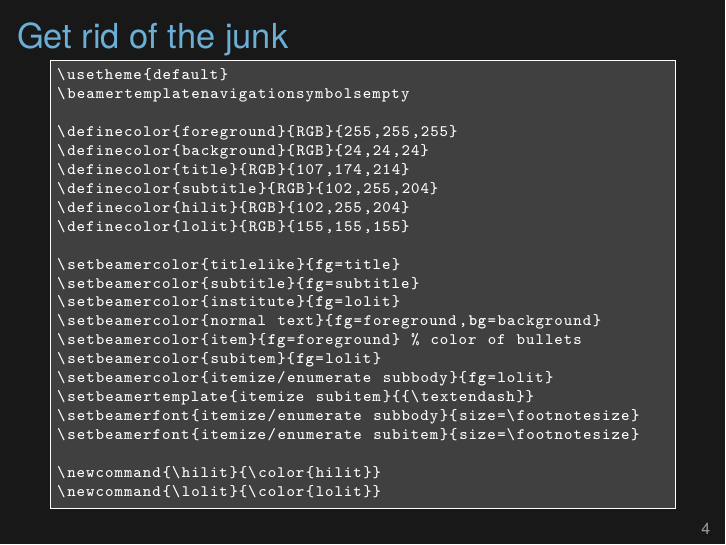
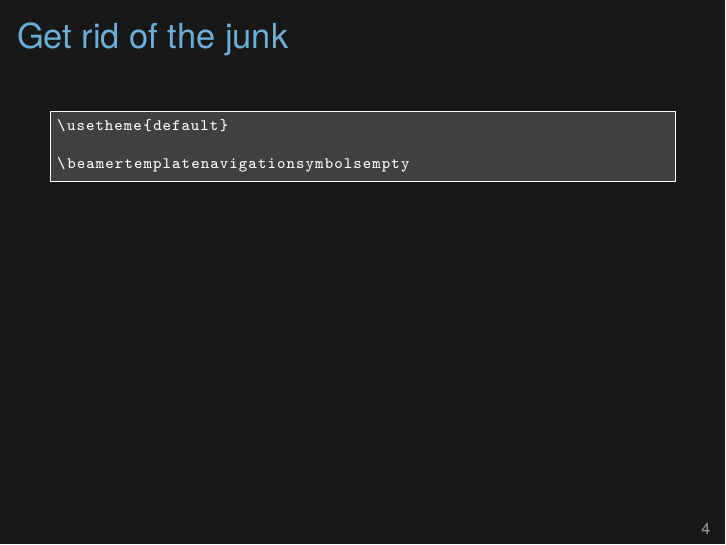
Before and after one commit to kbroman/Tools4RR, a LaTeX poster (12_KnitrTalksPosters/12_talks_posters.tex): page 4 of 26 before the commit and page 4 of 27 after it. Compiled offline with XeLaTeX; a LaTeX package or settings file that is missing is left out.

Commit message:
Lec 12: split a slide into two

```diff
--- a/12_KnitrTalksPosters/12_talks_posters.tex
+++ b/12_KnitrTalksPosters/12_talks_posters.tex
@@ -115,12 +115,27 @@
 
 
 
-\begin{frame}[c,fragile]{Get rid of the junk}
+\begin{frame}[fragile]{Get rid of the junk}
+
+\vspace{18pt}
 
 \begin{lstlisting}
 \usetheme{default}
+
 \beamertemplatenavigationsymbolsempty
+\end{lstlisting}
 
+\note{
+  The first thing to do is to get rid of all of the junk.
+
+  It's surprisingly easy: default theme and remove navigation symbols.
+}
+\end{frame}
+
+
+\begin{frame}[c,fragile]{Change colors}
+
+\begin{lstlisting}
 \definecolor{foreground}{RGB}{255,255,255}
 \definecolor{background}{RGB}{24,24,24}
 \definecolor{title}{RGB}{107,174,214}
@@ -144,9 +159,7 @@
 \end{lstlisting}
 
 \note{
-  The first thing to do is to get rid of all of the junk.
-
-  Also, I prefer light text on a dark background.
+  I prefer light text on a dark background.
 
   The tricky part is that Beamer has special names for
   everything.
```
